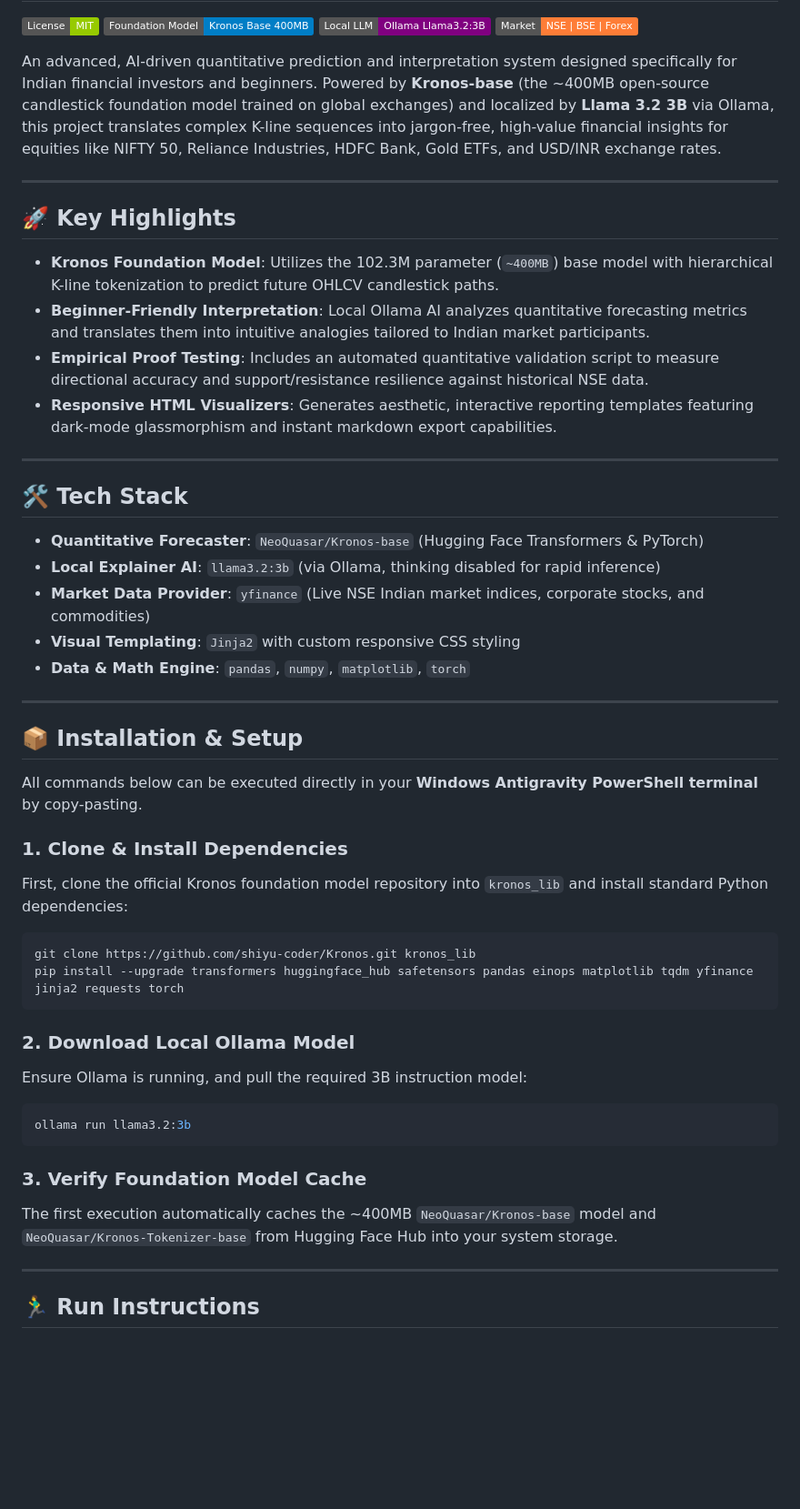
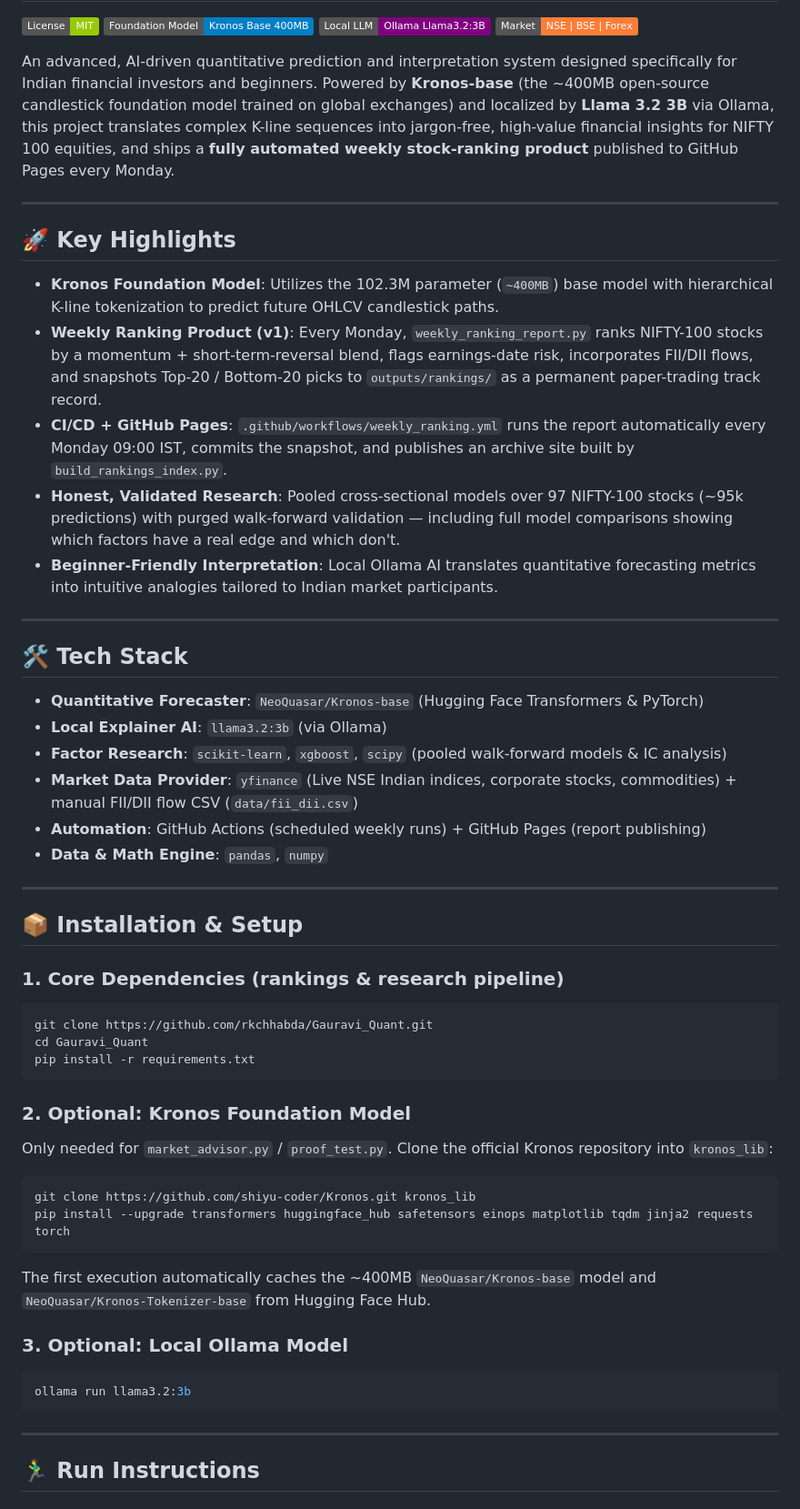
Before and after one commit to rkchhabda/Gauravi_Quant, a Markdown page: README.md, the part around one of its changes. Shown at 91% size. GitHub-like rendering; badges without logos; blank space fills up the shorter version.

Commit message:
README: remove third-party video, update to current system (weekly rankings, CI/CD, honest accuracy)

````diff
--- a/README.md
+++ b/README.md
@@ -12,48 +5,57 @@
 ![LLM: Llama 3.2 3B](https://img.shields.io/badge/Local_LLM-Ollama_Llama3.2:3B-purple.svg)
 ![Market: Indian Stock & Forex](https://img.shields.io/badge/Market-NSE_|_BSE_|_Forex-orange.svg)
 
-An advanced, AI-driven quantitative prediction and interpretation system designed specifically for Indian financial investors and beginners. Powered by **Kronos-base** (the ~400MB open-source candlestick foundation model trained on global exchanges) and localized by **Llama 3.2 3B** via Ollama, this project translates complex K-line sequences into jargon-free, high-value financial insights for equities like NIFTY 50, Reliance Industries, HDFC Bank, Gold ETFs, and USD/INR exchange rates.
+An advanced, AI-driven quantitative prediction and interpretation system designed specifically for Indian financial investors and beginners. Powered by **Kronos-base** (the ~400MB open-source candlestick foundation model trained on global exchanges) and localized by **Llama 3.2 3B** via Ollama, this project translates complex K-line sequences into jargon-free, high-value financial insights for NIFTY 100 equities, and ships a **fully automated weekly stock-ranking product** published to GitHub Pages every Monday.
 
 ---
 
 ## 🚀 Key Highlights
 
 * **Kronos Foundation Model**: Utilizes the 102.3M parameter (`~400MB`) base model with hierarchical K-line tokenization to predict future OHLCV candlestick paths.
-* **Beginner-Friendly Interpretation**: Local Ollama AI analyzes quantitative forecasting metrics and translates them into intuitive analogies tailored to Indian market participants.
-* **Empirical Proof Testing**: Includes an automated quantitative validation script to measure directional accuracy and support/resistance resilience against historical NSE data.
-* **Responsive HTML Visualizers**: Generates aesthetic, interactive reporting templates featuring dark-mode glassmorphism and instant markdown export capabilities.
+* **Weekly Ranking Product (v1)**: Every Monday, `weekly_ranking_report.py` ranks NIFTY-100 stocks by a momentum + short-term-reversal blend, flags earnings-date risk, incorporates FII/DII flows, and snapshots Top-20 / Bottom-20 picks to `outputs/rankings/` as a permanent paper-trading track record.
+* **CI/CD + GitHub Pages**: `.github/workflows/weekly_ranking.yml` runs the report automatically every Monday 09:00 IST, commits the snapshot, and publishes an archive site built by `build_rankings_index.py`.
+* **Honest, Validated Research**: Pooled cross-sectional models over 97 NIFTY-100 stocks (~95k predictions) with purged walk-forward validation — including full model comparisons showing which factors have a real edge and which don't.
+* **Beginner-Friendly Interpretation**: Local Ollama AI translates quantitative forecasting metrics into intuitive analogies tailored to Indian market participants.
 
 ---
 
 ## 🛠️ Tech Stack
 
 * **Quantitative Forecaster**: `NeoQuasar/Kronos-base` (Hugging Face Transformers & PyTorch)
-* **Local Explainer AI**: `llama3.2:3b` (via Ollama, thinking disabled for rapid inference)
-* **Market Data Provider**: `yfinance` (Live NSE Indian market indices, corporate stocks, and commodities)
-* **Visual Templating**: `Jinja2` with custom responsive CSS styling
-* **Data & Math Engine**: `pandas`, `numpy`, `matplotlib`, `torch`
+* **Local Explainer AI**: `llama3.2:3b` (via Ollama)
+* **Factor Research**: `scikit-learn`, `xgboost`, `scipy` (pooled walk-forward models & IC analysis)
+* **Market Data Provider**: `yfinance` (Live NSE Indian indices, corporate stocks, commodities) + manual FII/DII flow CSV (`data/fii_dii.csv`)
+* **Automation**: GitHub Actions (scheduled weekly runs) + GitHub Pages (report publishing)
+* **Data & Math Engine**: `pandas`, `numpy`
 
 ---
 
 ## 📦 Installation & Setup
 
-All commands below can be executed directly in your **Windows Antigravity PowerShell terminal** by copy-pasting.
+### 1. Core Dependencies (rankings & research pipeline)
 
-### 1. Clone & Install Dependencies
-First, clone the official Kronos foundation model repository into `kronos_lib` and install standard Python dependencies:
+```powershell
+git clone https://github.com/rkchhabda/Gauravi_Quant.git
+cd Gauravi_Quant
+pip install -r requirements.txt
+```
+
+### 2. Optional: Kronos Foundation Model
+
+Only needed for `market_advisor.py` / `proof_test.py`. Clone the official Kronos repository into `kronos_lib`:
+
 ```powershell
 git clone https://github.com/shiyu-coder/Kronos.git kronos_lib
-pip install --upgrade transformers huggingface_hub safetensors pandas einops matplotlib tqdm yfinance jinja2 requests torch
+pip install --upgrade transformers huggingface_hub safetensors einops matplotlib tqdm jinja2 requests torch
 ```
 
-### 2. Download Local Ollama Model
-Ensure Ollama is running, and pull the required 3B instruction model:
+The first execution automatically caches the ~400MB `NeoQuasar/Kronos-base` model and `NeoQuasar/Kronos-Tokenizer-base` from Hugging Face Hub.
+
+### 3. Optional: Local Ollama Model
+
 ```powershell
 ollama run llama3.2:3b
 ```
-
-### 3. Verify Foundation Model Cache
-The first execution automatically caches the ~400MB `NeoQuasar/Kronos-base` model and `NeoQuasar/Kronos-Tokenizer-base` from Hugging Face Hub into your system storage.
 
 ---
 
````
Also changed, not shown: other parts of README.md (+56 -38 lines).
